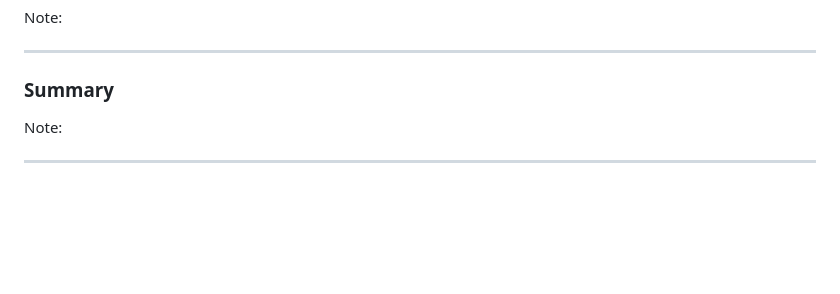
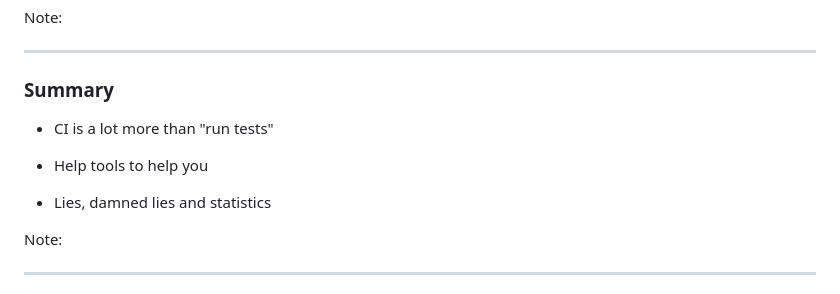
Before and after one commit to vrutkovs/slides-developing-k8s-with-k8s, a Markdown page: slides.md, the part around one of its changes. Rendered like a GitHub page; blank space fills up the shorter version.

```diff
--- a/slides.md
+++ b/slides.md
@@ -304,6 +307,12 @@ Note:
 <!-- .slide: class="two-floating-elements" -->
 ### Summary
 
+* CI is a lot more than "run tests"
+
+* Help tools to help you
+
+* Lies, damned lies and statistics
+
 Note:
 
 ---
```
Also changed, not shown: other parts of slides.md (+36 -33 lines), imgs/approve-lgtm.png (added), imgs/guinness.jpg (added), imgs/tide-merge.png (added), 2 other files.
